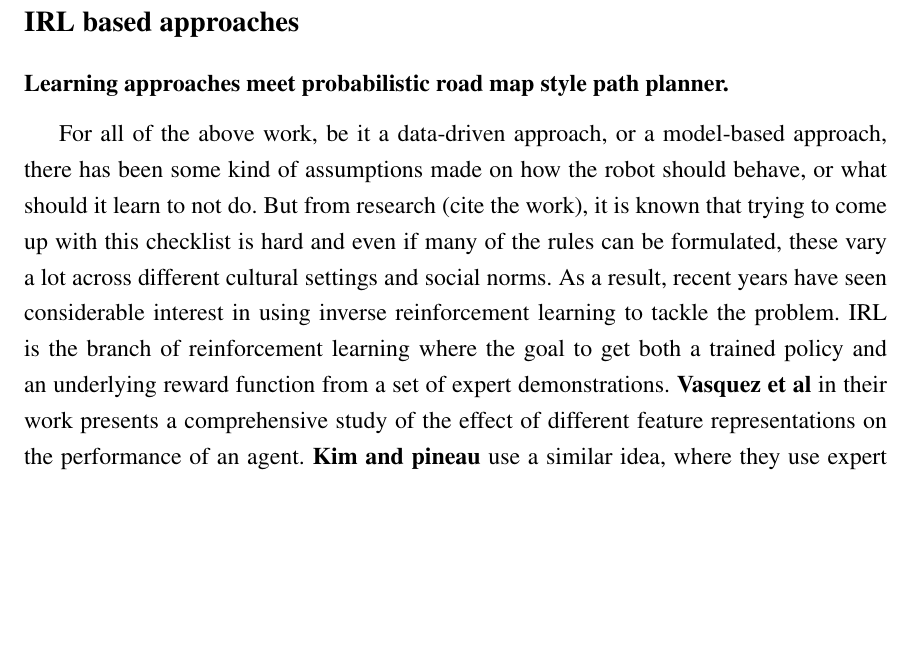
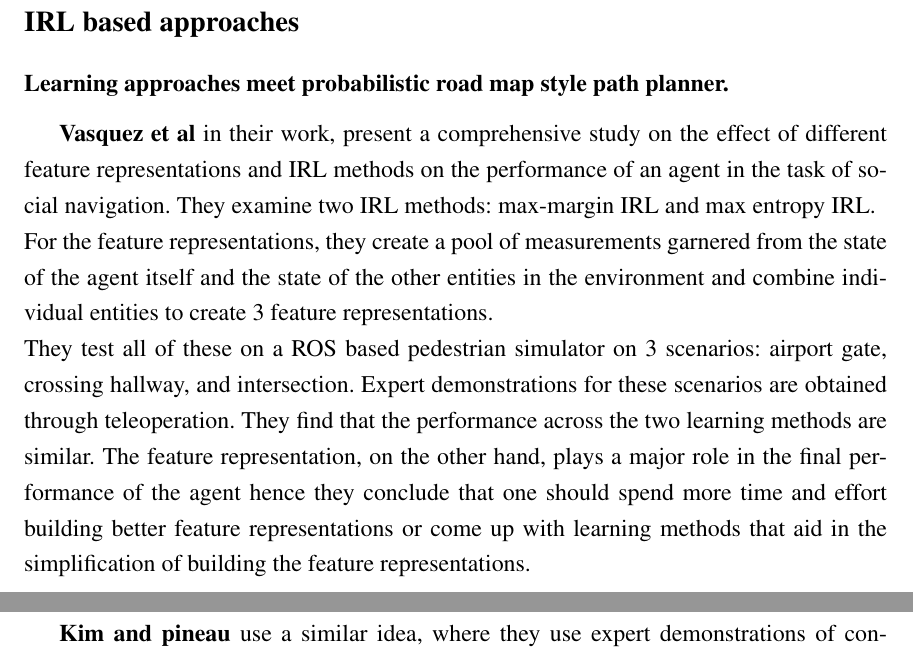
Before and after one commit to ranok92/my_masters_thesis, a LaTeX thesis (LaTeX-Thesis-Template/Thesis.tex, which reads LaTeX-Thesis-Template/base/chapter/chapter2.tex): part of page 24 of 44 before the commit and two parts of pages 24 and 25 of 44 after it, the two joined at a grey line, cut so that both start at the same text, the shorter picture padded with empty space. Compiled offline with LaTeX, dvips and Ghostscript.

Commit message:
Added description for the work of vasquez et al.

```diff
--- a/LaTeX-Thesis-Template/base/chapter/chapter2.tex
+++ b/LaTeX-Thesis-Template/base/chapter/chapter2.tex
@@ -40,10 +40,12 @@ And so, the application of inverse RL seems almost too tempting to let go. A qui
 \subsection*{IRL based approaches}
 \textbf{Learning approaches meet probabilistic road map style path planner.}
 
+\textbf{Vasquez et al} in their work, present a comprehensive study on the effect of different feature representations and IRL methods on the performance of an agent in the task of social navigation. They examine two IRL methods:
+max-margin IRL and max entropy IRL.\\
+For the feature representations, they create a pool of measurements garnered from the state of the agent itself and the state of the other entities in the environment and combine individual entities to create 3 feature representations. \\
+They test all of these on a ROS based pedestrian simulator on 3 scenarios: airport gate, crossing hallway, and intersection. Expert demonstrations for these scenarios are obtained through teleoperation. They find that the performance across the two learning methods are similar. The feature representation, on the other hand, plays a major role in the final performance of the agent hence they conclude that one should spend more time and effort building better feature representations or come up with learning methods that aid in the simplification of building the feature representations.\\
 
-For all of the above work, be it a data-driven approach, or a model-based approach, there has been some kind of assumptions made on how the robot should behave, or what should it learn to not do. But from research (cite the work), it is known that trying to come up with this checklist is hard and even if many of the rules can be formulated, these vary a lot across different cultural settings and social norms. As a result, recent years have seen considerable interest in using inverse reinforcement learning to tackle the problem. IRL is the branch of reinforcement learning where the goal to get both a trained policy and an underlying reward function from a set of expert demonstrations.
-\textbf{Vasquez et al} in their work presents a comprehensive study of the effect of different feature representations on the performance of an agent.
-\textbf{Kim and pineau} use a similar idea, where they use expert demonstrations of controlling a wheelchair and use that to create a socially compliant agent for controlling a wheelchair which they take a step further by installing in a real wheelchair.
+\textbf{Kim and pineau} use a similar idea, where they use expert demonstrations of controlling a wheelchair and use that to create a socially compliant agent for controlling a wheelchair which they take a step further by installing in a real wheelchair. \\
 In one of the more recent works by \textbf{Fahad et. al.}, they present an inverse RL pipeline to train agents from demonstrations using maximum entropy IRL.
 The objective is to maximize the likelihood of observing the states visited by the expert, which is expressed as Equation 3.
 Each demonstration, or trajectory, in this case, is effectively broken into a sum of the individual states encountered by the expert. The final update rule for the reward network is given by equation 6
```
